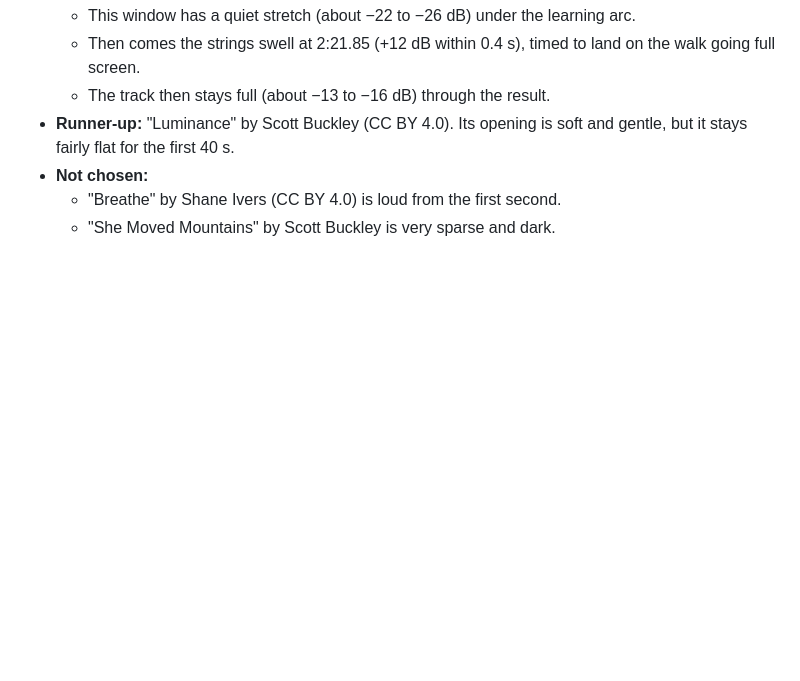
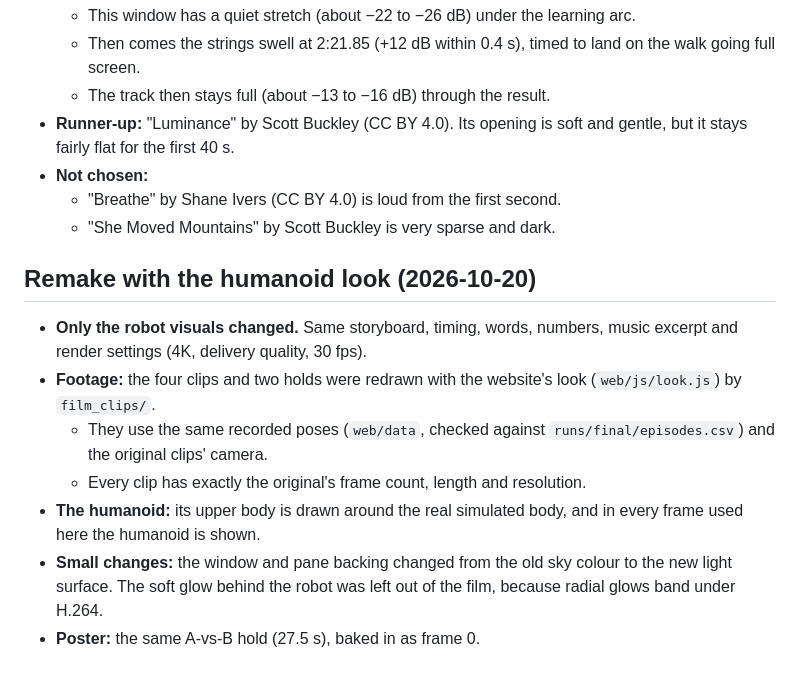
Before and after one commit to saadhilalai/walk-before-you-climb, a Markdown page: brag-output/brag-plan.md, the part around the change. Rendered like a GitHub page; blank space fills up the shorter version.

```diff
--- a/brag-output/brag-plan.md
+++ b/brag-output/brag-plan.md
@@ -57,3 +57,12 @@ The director rejected v1: it looked generic and AI-made, and it reused the rocke
 - **Not chosen:**
   - "Breathe" by Shane Ivers (CC BY 4.0) is loud from the first second.
   - "She Moved Mountains" by Scott Buckley is very sparse and dark.
+
+## Remake with the humanoid look (2026-10-20)
+- **Only the robot visuals changed.** Same storyboard, timing, words, numbers, music excerpt and render settings (4K, delivery quality, 30 fps).
+- **Footage:** the four clips and two holds were redrawn with the website's look (`web/js/look.js`) by `film_clips/`.
+  - They use the same recorded poses (`web/data`, checked against `runs/final/episodes.csv`) and the original clips' camera.
+  - Every clip has exactly the original's frame count, length and resolution.
+- **The humanoid:** its upper body is drawn around the real simulated body, and in every frame used here the humanoid is shown.
+- **Small changes:** the window and pane backing changed from the old sky colour to the new light surface. The soft glow behind the robot was left out of the film, because radial glows band under H.264.
+- **Poster:** the same A-vs-B hold (27.5 s), baked in as frame 0.
```
Also changed, not shown: README.md (+1 -0 lines), brag-output/brag.jpg, web/media/film-poster.jpg, 11 other files.
